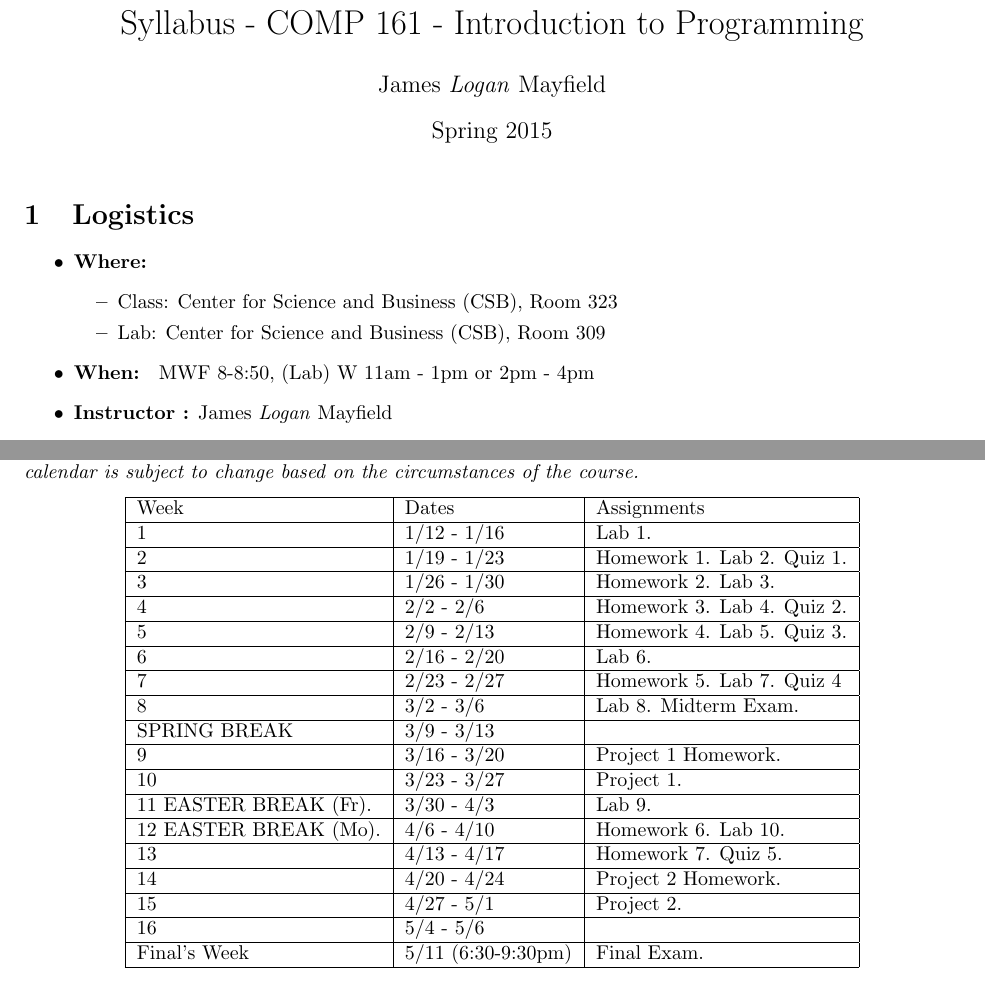
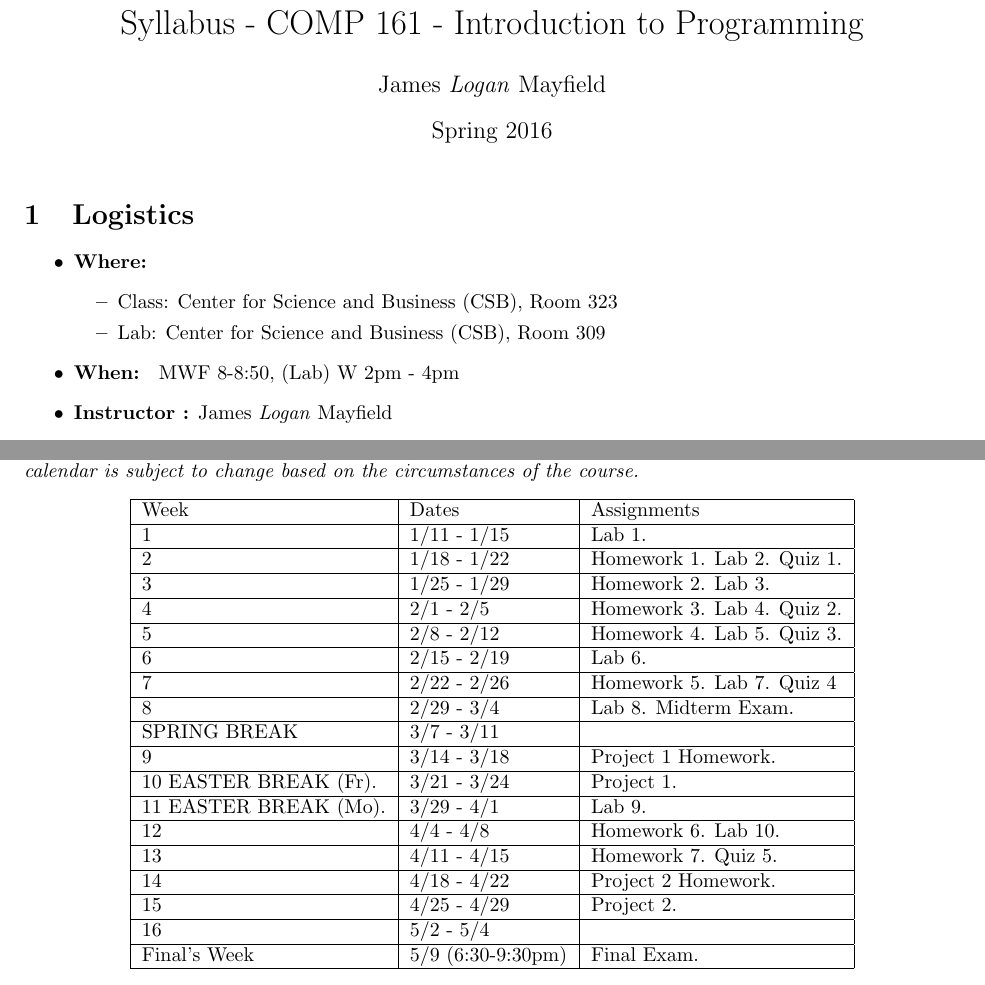
Before and after one commit to jlmayfield/MC-COMP161, a LaTeX document (General/comp161-syllabus.tex): two parts of pages 1 and 5 of 5, joined at a grey line, cut so that both start at the same text. Compiled offline with pdfLaTeX.

Commit message:
sp16 initial syllabus update

```diff
--- a/General/comp161-syllabus.tex
+++ b/General/comp161-syllabus.tex
@@ -10,7 +10,7 @@
 
 \title{Syllabus - COMP 161 - Introduction to Programming}
 \author{ James \textit{Logan} Mayfield }
-\date{Spring 2015}
+\date{Spring 2016}
 
 \begin{document}
 \maketitle
@@ -22,7 +22,7 @@
 \item Class: Center for Science and Business (CSB), Room 323
 \item Lab: Center for Science and Business (CSB), Room 309
 \end{itemize}
-\item \textbf{When: } MWF 8-8:50, (Lab) W 11am - 1pm or 2pm - 4pm
+\item \textbf{When: } MWF 8-8:50, (Lab) W 2pm - 4pm
 \item \textbf{Instructor :} James \textit{Logan} Mayfield
 \begin{itemize}
 \item \textit{Office: } Center for Science and Business (CSB), Room 344
@@ -219,46 +220,47 @@ Reading+Unstructured Study & & 2 hours/week \\
 \subsection{Calendar}
 
 The following calendar should give you a feel for how work is distributed throughout the semester.  \textit{This calendar is subject to change based on the circumstances of the course.}
+
 \begin{center}
 \begin{tabular}{|l|l|l|}
 \hline
 Week & Dates & Assignments \\
 \hline
-1 & 1/12 - 1/16 &  Lab 1.  \\
+1 & 1/11 - 1/15 &  Lab 1.  \\
 \hline
-2 & 1/19 - 1/23 & Homework 1. Lab 2. Quiz 1. \\
+2 & 1/18 - 1/22 & Homework 1. Lab 2. Quiz 1. \\
 \hline
-3 & 1/26 - 1/30 & Homework 2. Lab 3.  \\
+3 & 1/25 - 1/29 & Homework 2. Lab 3.  \\
 \hline
-4 & 2/2 - 2/6 & Homework 3. Lab 4. Quiz 2.\\
+4 & 2/1 - 2/5 & Homework 3. Lab 4. Quiz 2.\\
 \hline
-5 & 2/9 - 2/13 & Homework 4. Lab 5. Quiz 3.  \\
+5 & 2/8 - 2/12 & Homework 4. Lab 5. Quiz 3.  \\
 \hline
-6 & 2/16 - 2/20 & Lab 6. \\
+6 & 2/15 - 2/19 & Lab 6. \\
 \hline
-7 & 2/23 - 2/27 & Homework 5. Lab 7.  Quiz 4  \\
+7 & 2/22 - 2/26 & Homework 5. Lab 7.  Quiz 4  \\
 \hline
-8 & 3/2 - 3/6 & Lab 8. Midterm Exam. \\
+8 & 2/29 - 3/4 & Lab 8. Midterm Exam. \\
 \hline
-SPRING BREAK & 3/9 - 3/13 & \\
+SPRING BREAK & 3/7 - 3/11 & \\
 \hline
-9 & 3/16 - 3/20 & Project 1 Homework.  \\
+9 & 3/14 - 3/18 & Project 1 Homework.  \\
 \hline
-10 & 3/23 - 3/27 & Project 1.  \\
+10 EASTER BREAK (Fr). & 3/21 - 3/24 & Project 1.  \\
 \hline
-11 EASTER BREAK (Fr). & 3/30 - 4/3 & Lab 9.  \\
+11 EASTER BREAK (Mo). & 3/29 - 4/1 & Lab 9.  \\
 \hline
-12 EASTER BREAK (Mo). & 4/6 - 4/10 & Homework 6. Lab 10.  \\
+12 & 4/4 - 4/8 & Homework 6. Lab 10.  \\
 \hline
-13 & 4/13 - 4/17 & Homework 7. Quiz 5.   \\
+13 & 4/11 - 4/15 & Homework 7. Quiz 5.   \\
 \hline
-14 & 4/20 - 4/24 & Project 2 Homework.  \\
+14 & 4/18 - 4/22 & Project 2 Homework.  \\
 \hline
-15 & 4/27 - 5/1 & Project 2.  \\
+15 & 4/25 - 4/29 & Project 2.  \\
 \hline
-16 & 5/4 - 5/6 &   \\
+16 & 5/2 - 5/4 &   \\
 \hline
-Final's Week & 5/11 (6:30-9:30pm) & Final Exam.   \\
+Final's Week & 5/9 (6:30-9:30pm) & Final Exam.   \\
 \hline
 \end{tabular}
 \end{center}
```
Also changed, not shown: General/comp161-syllabus.pdf, General/comp161-syllabus.tex (1 more changed lines).
